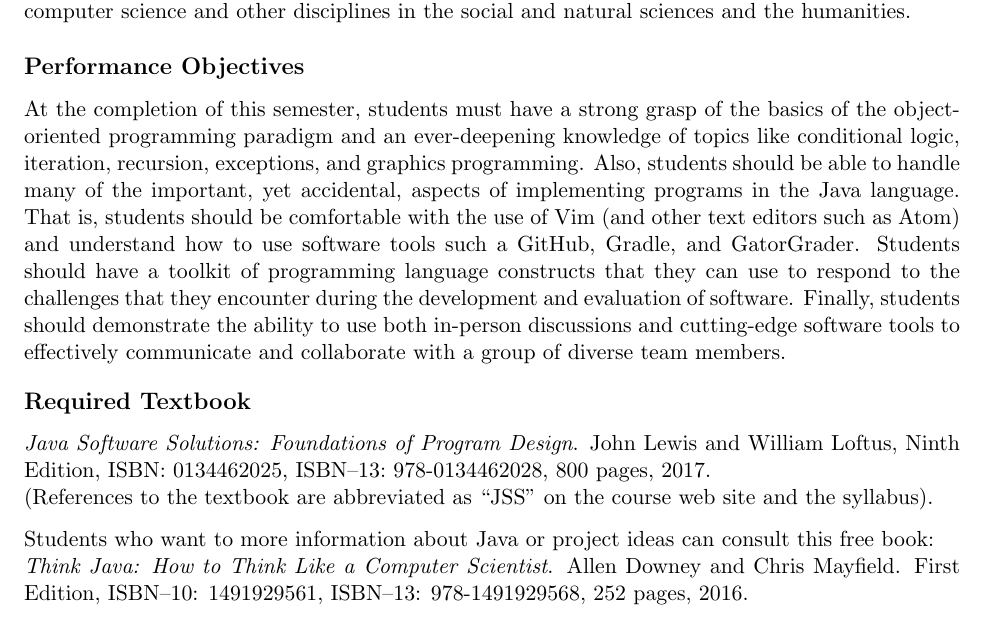
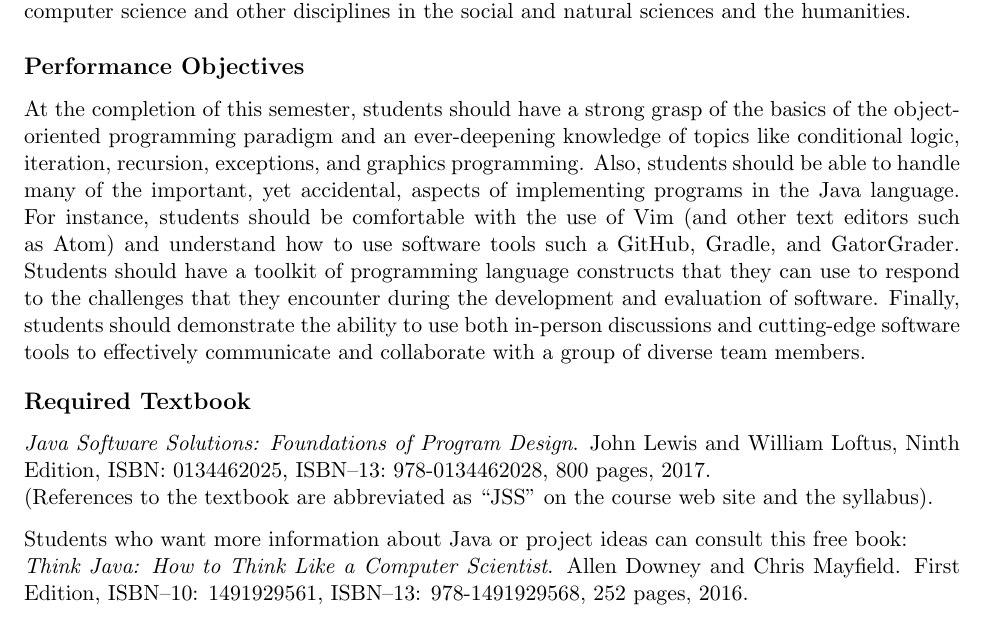
Before and after one commit to Allegheny-Computer-Science-100-F2018/cs100-F2018-syllabus, a LaTeX document (cs100F2018_syllabus.tex): part of page 2 of 5, cut so that both start at the same text. Compiled offline with pdfLaTeX.

Commit message:
Polish and fix content on the second page of cs100F2018_syllabus.

```diff
--- a/cs100F2018_syllabus.tex
+++ b/cs100F2018_syllabus.tex
@@ -147,13 +147,13 @@ other disciplines in the social and natural sciences and the humanities.
 
 \subsection*{Performance Objectives}
 
-At the completion of this semester, students must have a strong grasp of the
+At the completion of this semester, students should have a strong grasp of the
 basics of the object-oriented programming paradigm and an ever-deepening
 knowledge of topics like conditional logic, iteration, recursion, exceptions,
 and graphics programming. Also, students should be able to handle many of the
 important, yet accidental, aspects of implementing programs in the Java
-language. That is, students should be comfortable with the use of Vim (and other
-text editors such as Atom) and understand how to use software tools such a
+language. For instance, students should be comfortable with the use of Vim (and
+other text editors such as Atom) and understand how to use software tools such a
 GitHub, Gradle, and GatorGrader. Students should have a toolkit of programming
 language constructs that they can use to respond to the challenges that they
 encounter during the development and evaluation of software. Finally, students
@@ -165,13 +165,14 @@ group of diverse team members.
 
 \subsection*{Required Textbook}
 
-\noindent{\em Java Software Solutions: Foundations of Program Design}. John Lewis and William Loftus,
-Ninth Edition, ISBN:\ 0134462025, ISBN--13:\ 978-0134462028, 800 pages, 2017. \\
-(References to the textbook are abbreviated as ``JSS'' on the course web site and the syllabus).
+\noindent{\em Java Software Solutions: Foundations of Program Design}. John
+Lewis and William Loftus, Ninth Edition, ISBN:\ 0134462025, ISBN--13:\
+978-0134462028, 800 pages, 2017. \\ (References to the textbook are abbreviated
+as ``JSS'' on the course web site and the syllabus).
 
 \vspace*{.1in}
 
-\noindent Students who want to more information about Java or project ideas can
+\noindent Students who want more information about Java or project ideas can
 consult this free book:
 
 \noindent{\em Think Java: How to Think Like a Computer Scientist}. Allen Downey
```
